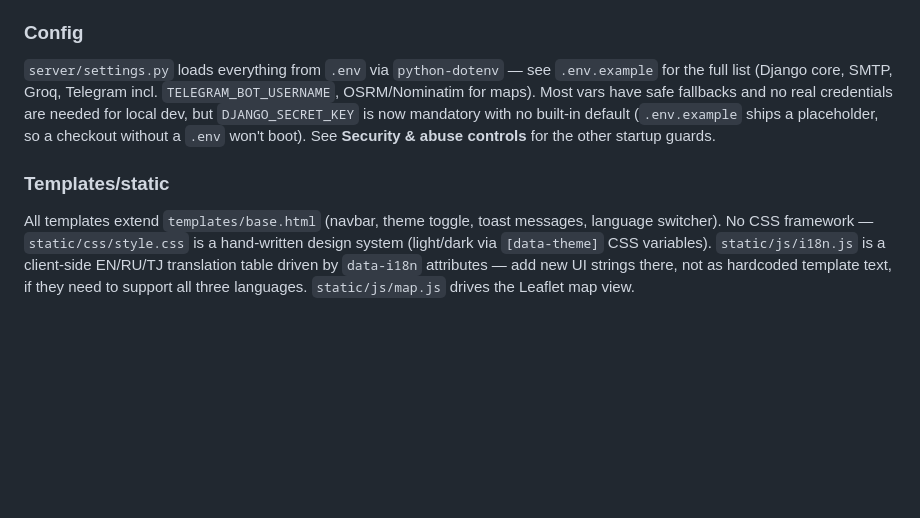
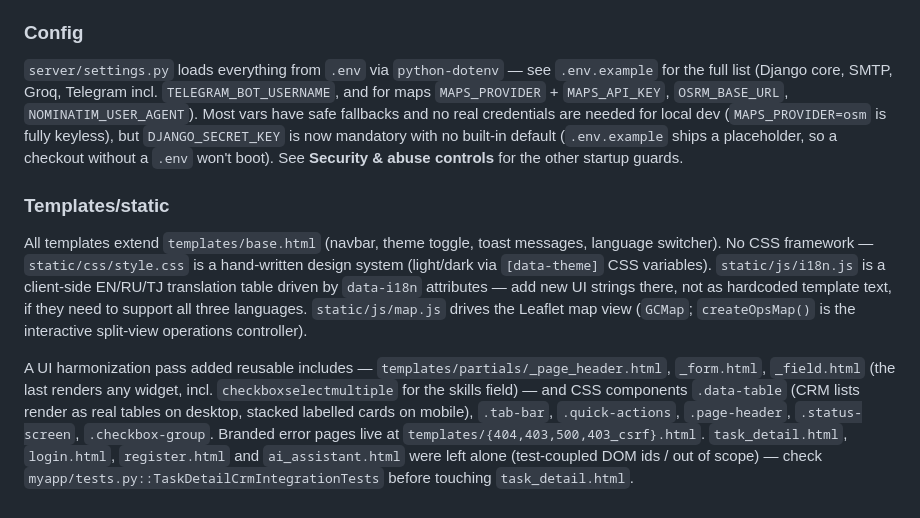
Before and after one commit to YusufDavlatyorov/volunteers, a Markdown page: CLAUDE.md, the part around one of its changes. Drawn GitHub-style; blank space fills up the shorter version.

```diff
--- a/CLAUDE.md
+++ b/CLAUDE.md
@@ -152,11 +197,12 @@ prompt tone differs by role (gentler for clients, practical for volunteers).
 ### Config
 
 `server/settings.py` loads everything from `.env` via `python-dotenv` — see `.env.example` for
-the full list (Django core, SMTP, Groq, Telegram incl. `TELEGRAM_BOT_USERNAME`, OSRM/Nominatim
-for maps). Most vars have safe fallbacks and no real credentials are needed for local dev, but
-`DJANGO_SECRET_KEY` is now mandatory with no built-in default (`.env.example` ships a
-placeholder, so a checkout without a `.env` won't boot). See **Security & abuse controls** for
-the other startup guards.
+the full list (Django core, SMTP, Groq, Telegram incl. `TELEGRAM_BOT_USERNAME`, and for maps
+`MAPS_PROVIDER` + `MAPS_API_KEY`, `OSRM_BASE_URL`, `NOMINATIM_USER_AGENT`). Most vars have safe
+fallbacks and no real credentials are needed for local dev (`MAPS_PROVIDER=osm` is fully
+keyless), but `DJANGO_SECRET_KEY` is now mandatory with no built-in default (`.env.example`
+ships a placeholder, so a checkout without a `.env` won't boot). See **Security & abuse
+controls** for the other startup guards.
 
 ### Templates/static
 
@@ -164,4 +210,14 @@ All templates extend `templates/base.html` (navbar, theme toggle, toast messages
 switcher). No CSS framework — `static/css/style.css` is a hand-written design system (light/dark
 via `[data-theme]` CSS variables). `static/js/i18n.js` is a client-side EN/RU/TJ translation
 table driven by `data-i18n` attributes — add new UI strings there, not as hardcoded template text,
-if they need to support all three languages. `static/js/map.js` drives the Leaflet map view.
+if they need to support all three languages. `static/js/map.js` drives the Leaflet map view
+(`GCMap`; `createOpsMap()` is the interactive split-view operations controller).
+
+A UI harmonization pass added reusable includes —
+`templates/partials/_page_header.html`, `_form.html`, `_field.html` (the last renders any widget,
+incl. `checkboxselectmultiple` for the skills field) — and CSS components `.data-table` (CRM
+lists render as real tables on desktop, stacked labelled cards on mobile), `.tab-bar`,
+`.quick-actions`, `.page-header`, `.status-screen`, `.checkbox-group`. Branded error pages live
+at `templates/{404,403,500,403_csrf}.html`. `task_detail.html`, `login.html`, `register.html`
+and `ai_assistant.html` were left alone (test-coupled DOM ids / out of scope) — check
+`myapp/tests.py::TaskDetailCrmIntegrationTests` before touching `task_detail.html`.
```
Also changed, not shown: other parts of CLAUDE.md (+59 -14 lines).
